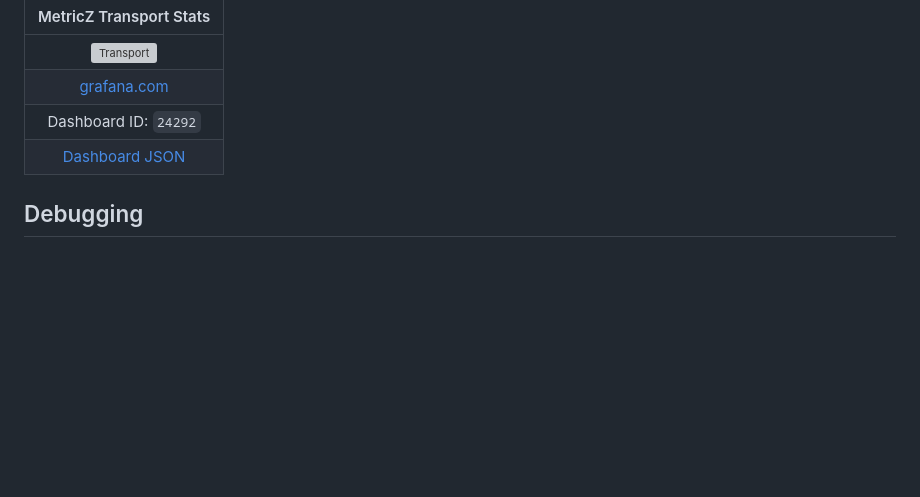
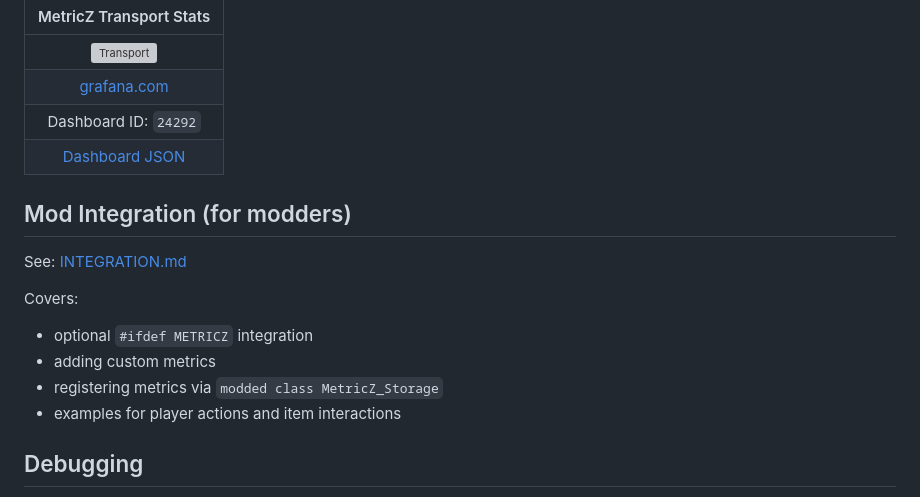
Before and after one commit to WoozyMasta/metricz, a Markdown page: README.md, the part around the change. GitHub-like rendering; blank space fills up the shorter version; grey boxes are pictures that could not be loaded.

Commit message:
docs: add INTEGRATION.md

```diff
--- a/README.md
+++ b/README.md
@@ -223,6 +223,17 @@ scrape_configs:
 | Dashboard ID: `24292`                                       |
 | [Dashboard JSON](./grafana/transport.json)                  |
 
+## Mod Integration (for modders)
+
+See: [INTEGRATION.md](./INTEGRATION.md)
+
+Covers:
+
+* optional `#ifdef METRICZ` integration
+* adding custom metrics
+* registering metrics via `modded class MetricZ_Storage`
+* examples for player actions and item interactions
+
 ## Debugging
 
 * Enable `-dologs` and `-filePatching` if needed.
```
Also changed, not shown: CHANGELOG.md (+1 -0 lines), INTEGRATION.md (added, +205 -0 lines).
